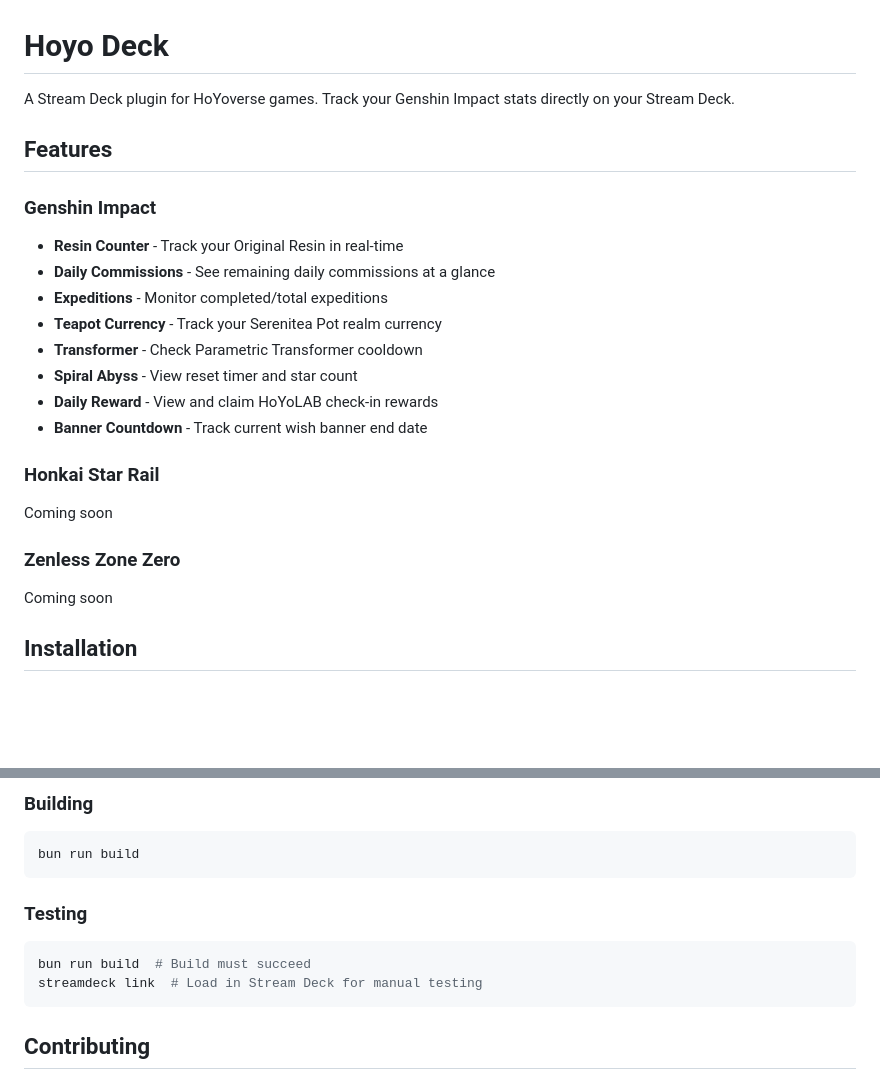
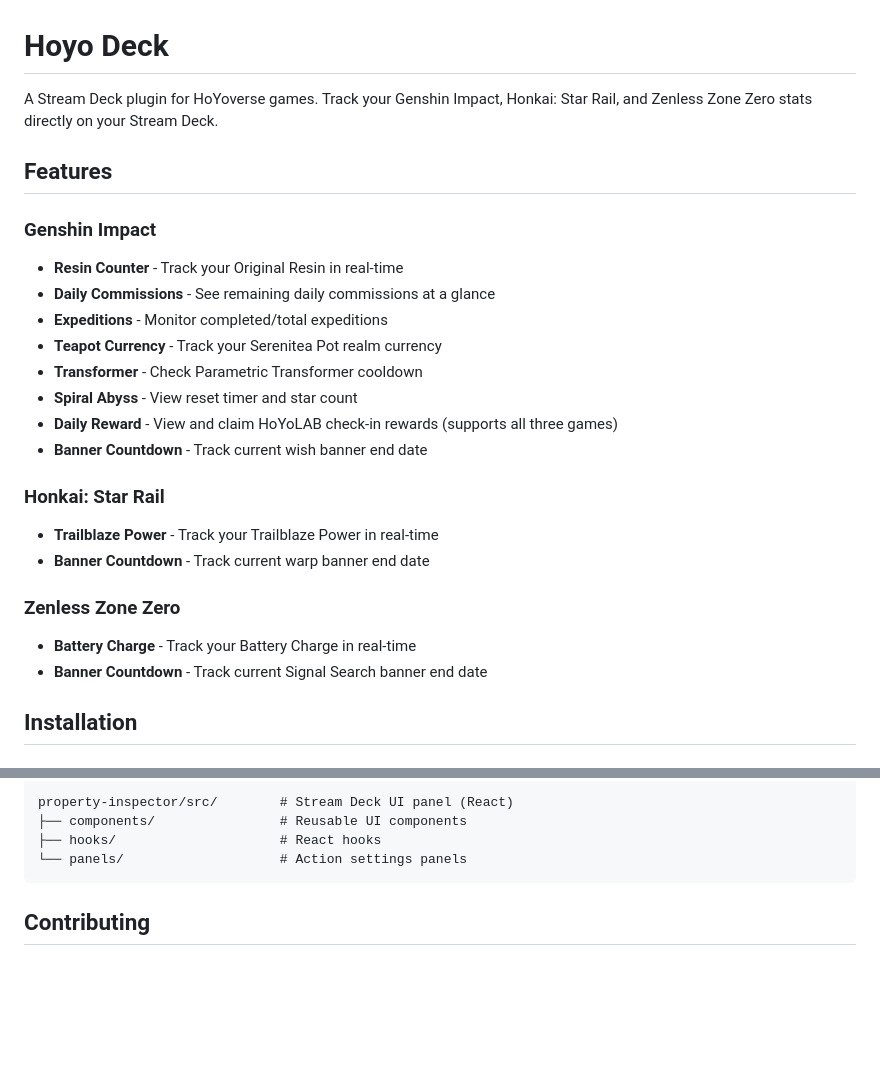
Before and after one commit to fcannizzaro/hoyodeck, a Markdown page: README.md, 2 parts joined by grey strips. GitHub-like rendering; blank space fills up the shorter version.

````diff
--- a/README.md
+++ b/README.md
@@ -1,6 +1,6 @@
 # Hoyo Deck
 
-A Stream Deck plugin for HoYoverse games. Track your Genshin Impact stats directly on your Stream Deck.
+A Stream Deck plugin for HoYoverse games. Track your Genshin Impact, Honkai: Star Rail, and Zenless Zone Zero stats directly on your Stream Deck.
 
 ## Features
 
@@ -12,16 +12,18 @@ A Stream Deck plugin for HoYoverse games. Track your Genshin Impact stats direct
 - **Teapot Currency** - Track your Serenitea Pot realm currency
 - **Transformer** - Check Parametric Transformer cooldown
 - **Spiral Abyss** - View reset timer and star count
-- **Daily Reward** - View and claim HoYoLAB check-in rewards
+- **Daily Reward** - View and claim HoYoLAB check-in rewards (supports all three games)
 - **Banner Countdown** - Track current wish banner end date
 
-### Honkai Star Rail
+### Honkai: Star Rail
 
-Coming soon
+- **Trailblaze Power** - Track your Trailblaze Power in real-time
+- **Banner Countdown** - Track current warp banner end date
 
 ### Zenless Zone Zero
 
-Coming soon
+- **Battery Charge** - Track your Battery Charge in real-time
+- **Banner Countdown** - Track current Signal Search banner end date
 
 ## Installation
 
@@ -132,13 +161,8 @@ src/
 
-### Building
-```bash
-bun run build
-```
-
-### Testing
-```bash
-bun run build  # Build must succeed
-streamdeck link  # Load in Stream Deck for manual testing
+property-inspector/src/        # Stream Deck UI panel (React)
+├── components/                # Reusable UI components
+├── hooks/                     # React hooks
+└── panels/                    # Action settings panels
 ```
 
 ## Contributing
````
Also changed, not shown: other parts of README.md (+47 -20 lines).
